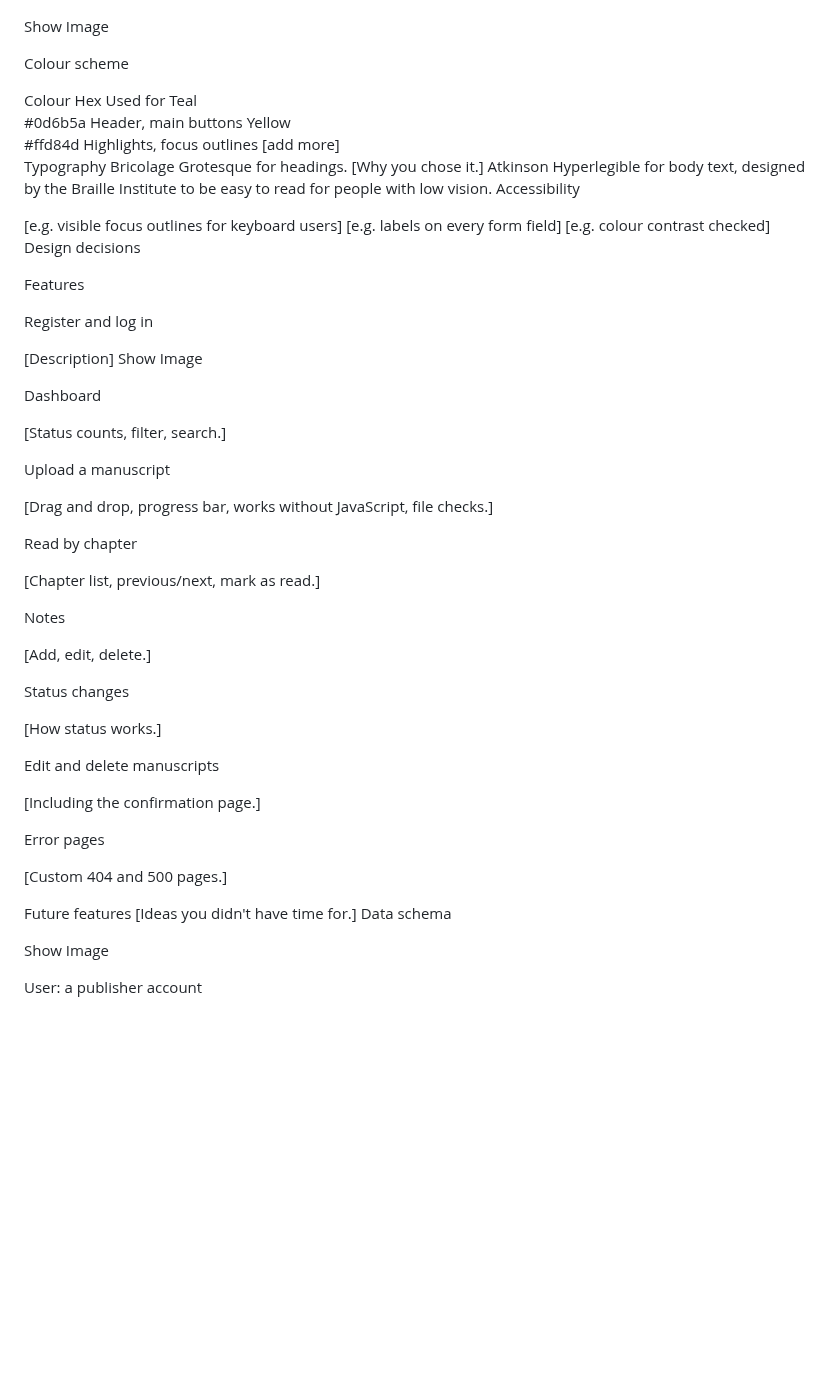
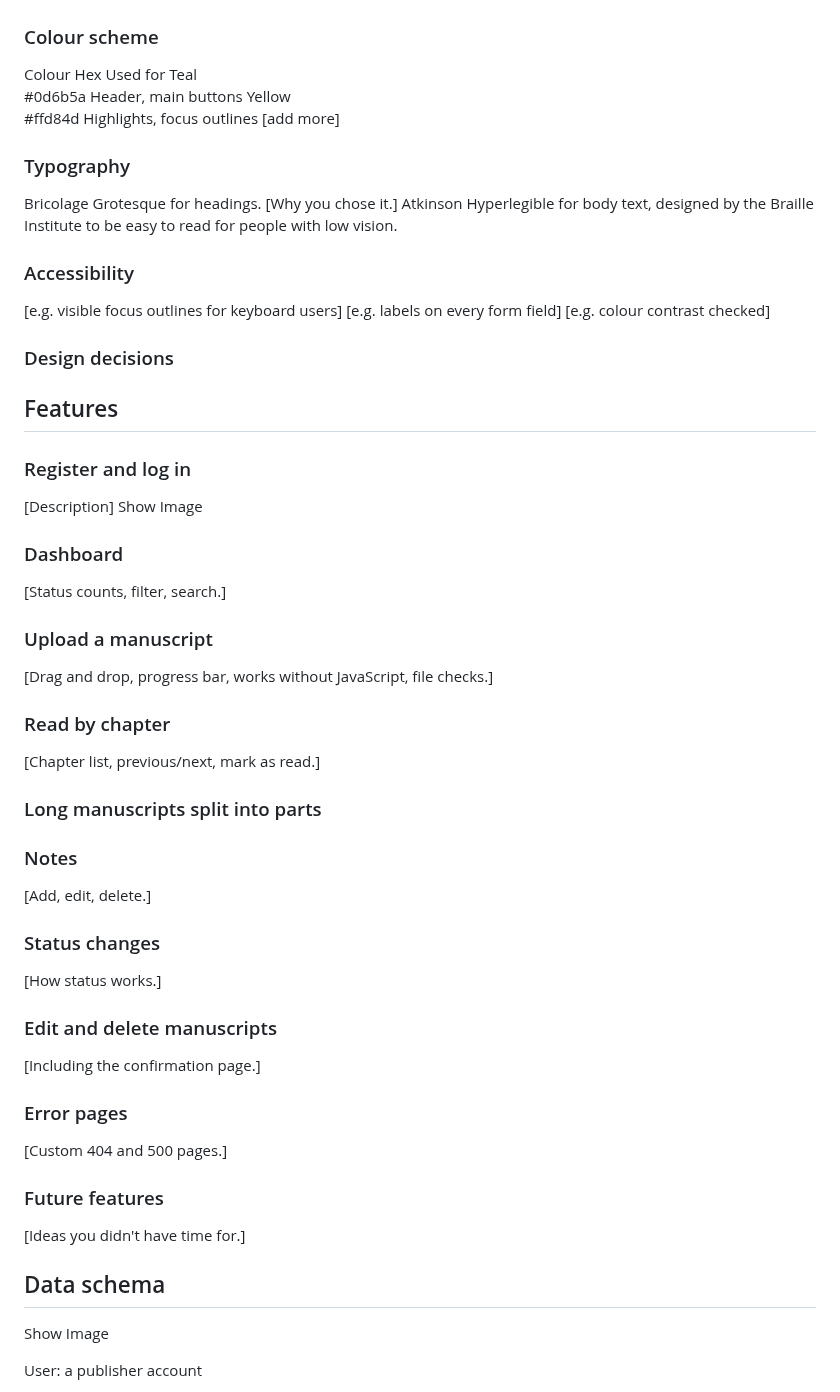
Before and after one commit to zsheerani1/PressDesk, a Markdown page: README.md, the part around one of its changes. Drawn GitHub-style; blank space fills up the shorter version.

```diff
--- a/README.md
+++ b/README.md
@@ -58,9 +129,7 @@ Mobile Wireframes:
 ![Mobile Wireframes](assets/screenshots/wireframe-mobile.png)
 
 
-Show Image
-
-Colour scheme
+### Colour scheme
 <!-- List the main colours from style.css and why you chose them. -->
 Colour	Hex	Used for
 Teal
@@ -68,53 +137,57 @@ Teal
 Yellow
 #ffd84d	Highlights, focus outlines
 [add more]
-Typography
+
+### Typography
 Bricolage Grotesque for headings. [Why you chose it.]
 Atkinson Hyperlegible for body text, designed by the Braille Institute to be easy to read for people with low vision.
-Accessibility
+
+### Accessibility
 <!-- What you did and why. -->
 [e.g. visible focus outlines for keyboard users]
 [e.g. labels on every form field]
 [e.g. colour contrast checked]
-Design decisions
+
+### Design decisions
 <!-- Explain any choices that go against usual conventions, for example: opening a "received" manuscript automatically marks it as "reading"; keeping all routes inside create_app(). -->
-Features
+
+## Features
 <!-- One short section per feature, each with a screenshot. -->
-Register and log in
+
+### Register and log in
 
 [Description] Show Image
 
-Dashboard
+### Dashboard
 
 [Status counts, filter, search.]
 
-Upload a manuscript
+### Upload a manuscript
 
 [Drag and drop, progress bar, works without JavaScript, file checks.]
 
-Read by chapter
+### Read by chapter
 
 [Chapter list, previous/next, mark as read.]
 
-Notes
+### Long manuscripts split into parts
 
+### Notes
 [Add, edit, delete.]
 
-Status changes
-
+### Status changes
 [How status works.]
 
-Edit and delete manuscripts
-
+### Edit and delete manuscripts
 [Including the confirmation page.]
 
-Error pages
-
+### Error pages
 [Custom 404 and 500 pages.]
 
-Future features
+### Future features
 [Ideas you didn't have time for.]
-Data schema
+
+## Data schema
 <!-- Check field names against app/models.py. A diagram image is good too. -->
 
 Show Image
```
Also changed, not shown: other parts of README.md (+135 -53 lines).
